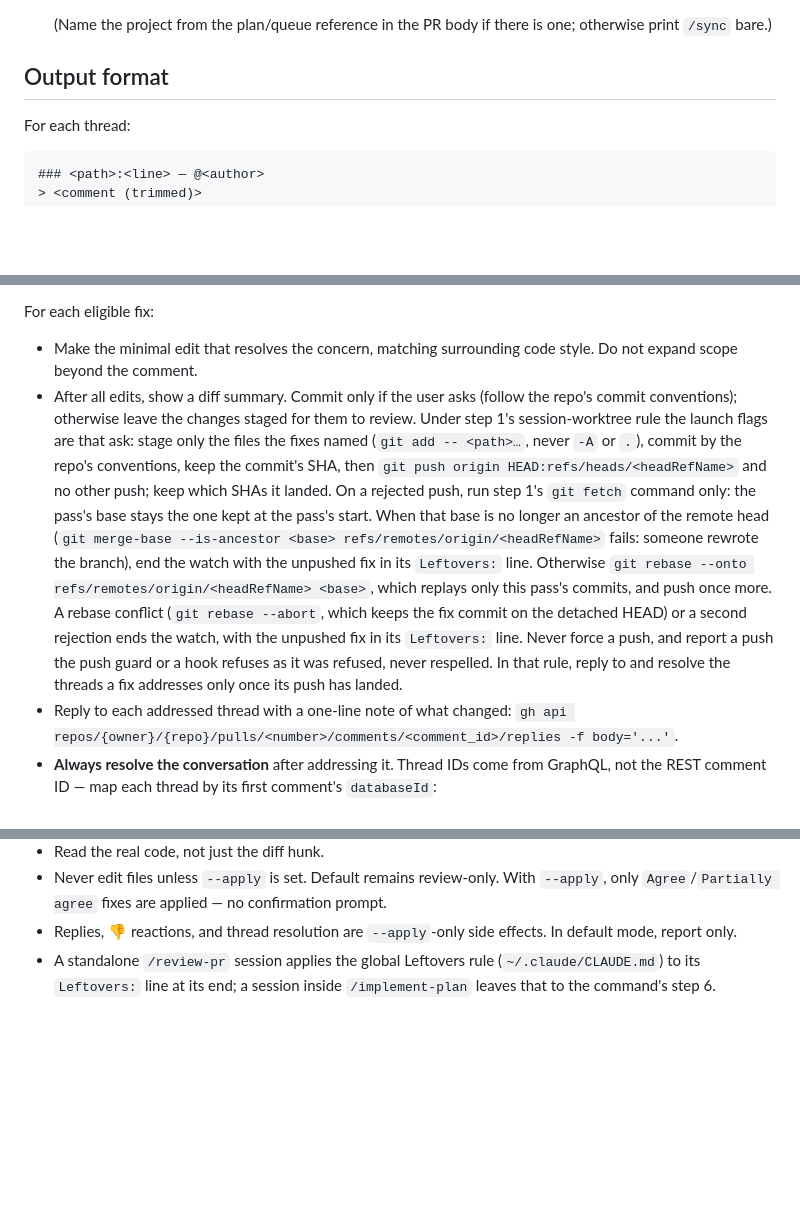
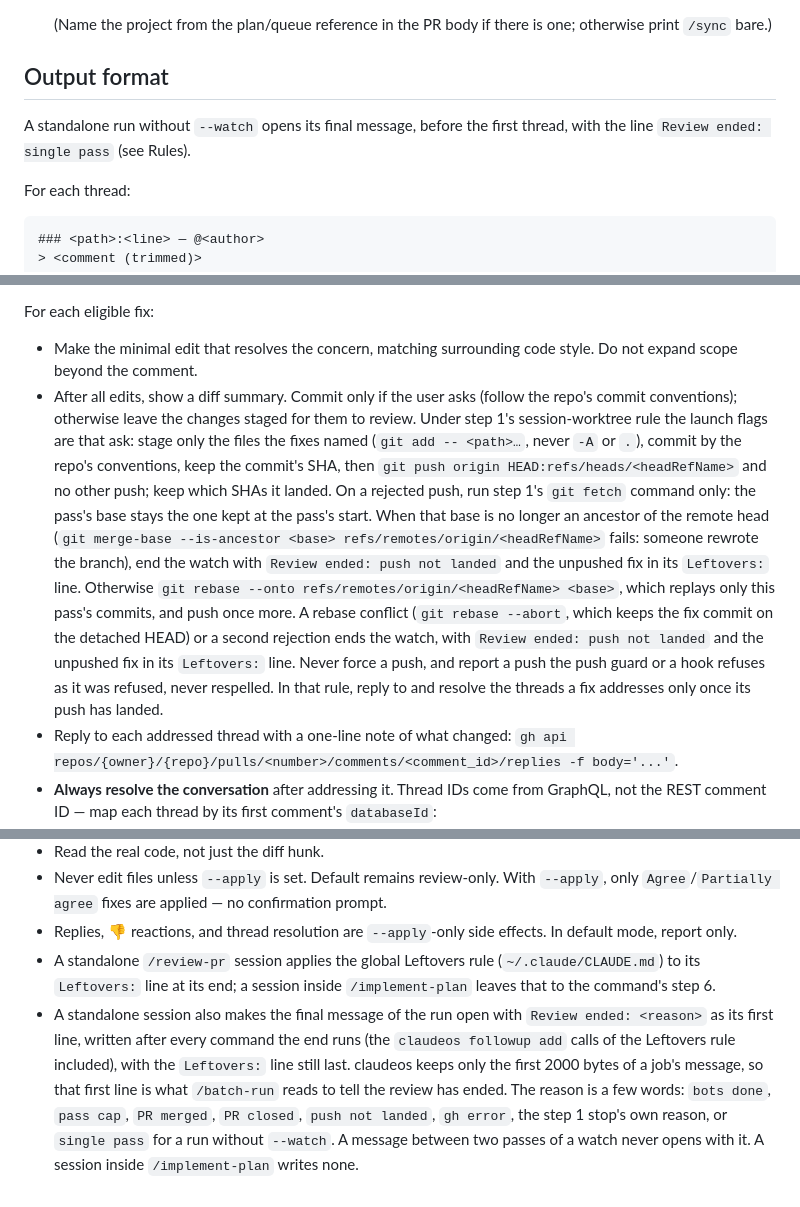
Before and after one commit to pablobfonseca/dotfiles, a Markdown page: claude/commands/review-pr.md, 3 parts joined by grey strips. GitHub-like rendering; blank space fills up the shorter version.

```diff
--- a/claude/commands/review-pr.md
+++ b/claude/commands/review-pr.md
@@ -52,6 +52,8 @@ Parse `$ARGUMENTS`:
    (Name the project from the plan/queue reference in the PR body if there is one; otherwise print `/sync` bare.)
 
 ## Output format
+
+A standalone run without `--watch` opens its final message, before the first thread, with the line `Review ended: single pass` (see Rules).
 
 For each thread:
 
@@ -83,7 +85,7 @@ Only reachable after the full analysis in step 4. Apply fixes without asking for
 
 For each eligible fix:
 - Make the minimal edit that resolves the concern, matching surrounding code style. Do not expand scope beyond the comment.
-- After all edits, show a diff summary. Commit only if the user asks (follow the repo's commit conventions); otherwise leave the changes staged for them to review. Under step 1's session-worktree rule the launch flags are that ask: stage only the files the fixes named (`git add -- <path>…`, never `-A` or `.`), commit by the repo's conventions, keep the commit's SHA, then `git push origin HEAD:refs/heads/<headRefName>` and no other push; keep which SHAs it landed. On a rejected push, run step 1's `git fetch` command only: the pass's base stays the one kept at the pass's start. When that base is no longer an ancestor of the remote head (`git merge-base --is-ancestor <base> refs/remotes/origin/<headRefName>` fails: someone rewrote the branch), end the watch with the unpushed fix in its `Leftovers:` line. Otherwise `git rebase --onto refs/remotes/origin/<headRefName> <base>`, which replays only this pass's commits, and push once more. A rebase conflict (`git rebase --abort`, which keeps the fix commit on the detached HEAD) or a second rejection ends the watch, with the unpushed fix in its `Leftovers:` line. Never force a push, and report a push the push guard or a hook refuses as it was refused, never respelled. In that rule, reply to and resolve the threads a fix addresses only once its push has landed.
+- After all edits, show a diff summary. Commit only if the user asks (follow the repo's commit conventions); otherwise leave the changes staged for them to review. Under step 1's session-worktree rule the launch flags are that ask: stage only the files the fixes named (`git add -- <path>…`, never `-A` or `.`), commit by the repo's conventions, keep the commit's SHA, then `git push origin HEAD:refs/heads/<headRefName>` and no other push; keep which SHAs it landed. On a rejected push, run step 1's `git fetch` command only: the pass's base stays the one kept at the pass's start. When that base is no longer an ancestor of the remote head (`git merge-base --is-ancestor <base> refs/remotes/origin/<headRefName>` fails: someone rewrote the branch), end the watch with `Review ended: push not landed` and the unpushed fix in its `Leftovers:` line. Otherwise `git rebase --onto refs/remotes/origin/<headRefName> <base>`, which replays only this pass's commits, and push once more. A rebase conflict (`git rebase --abort`, which keeps the fix commit on the detached HEAD) or a second rejection ends the watch, with `Review ended: push not landed` and the unpushed fix in its `Leftovers:` line. Never force a push, and report a push the push guard or a hook refuses as it was refused, never respelled. In that rule, reply to and resolve the threads a fix addresses only once its push has landed.
 - Reply to each addressed thread with a one-line note of what changed: `gh api repos/{owner}/{repo}/pulls/<number>/comments/<comment_id>/replies -f body='...'`.
 - **Always resolve the conversation** after addressing it. Thread IDs come from GraphQL, not the REST comment ID — map each thread by its first comment's `databaseId`:
   - `gh api graphql -f query='query($owner:String!,$repo:String!,$pr:Int!){repository(owner:$owner,name:$repo){pullRequest(number:$pr){reviewThreads(first:100){nodes{id isResolved comments(first:1){nodes{databaseId}}}}}}}' -f owner=<owner> -f repo=<repo> -F pr=<number>`
@@ -157,3 +159,4 @@ claudeos types two one-line prompts into a watching session when it pairs a `/co
 - Never edit files unless `--apply` is set. Default remains review-only. With `--apply`, only `Agree`/`Partially agree` fixes are applied — no confirmation prompt.
 - Replies, 👎 reactions, and thread resolution are `--apply`-only side effects. In default mode, report only.
 - A standalone `/review-pr` session applies the global Leftovers rule (`~/.claude/CLAUDE.md`) to its `Leftovers:` line at its end; a session inside `/implement-plan` leaves that to the command's step 6.
+- A standalone session also makes the final message of the run open with `Review ended: <reason>` as its first line, written after every command the end runs (the `claudeos followup add` calls of the Leftovers rule included), with the `Leftovers:` line still last. claudeos keeps only the first 2000 bytes of a job's message, so that first line is what `/batch-run` reads to tell the review has ended. The reason is a few words: `bots done`, `pass cap`, `PR merged`, `PR closed`, `push not landed`, `gh error`, the step 1 stop's own reason, or `single pass` for a run without `--watch`. A message between two passes of a watch never opens with it. A session inside `/implement-plan` writes none.
```
Also changed, not shown: other parts of claude/commands/review-pr.md (+5 -5 lines).
